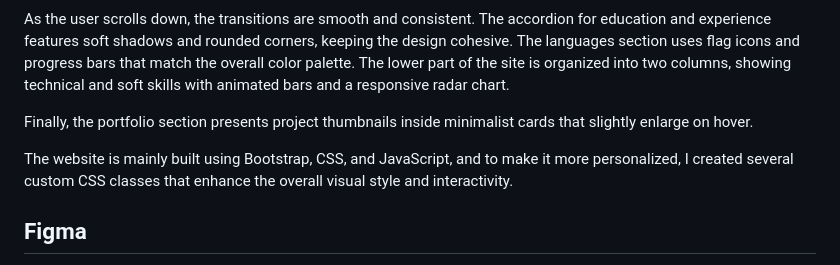
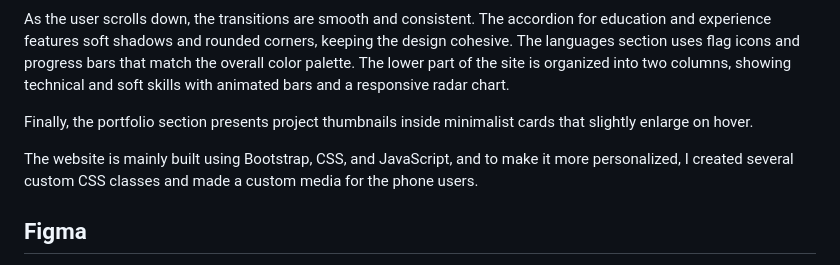
Before and after one commit to aescribano3/aescribano3.github.io, a Markdown page: README.md, the part around the change. Drawn GitHub-style.

```diff
--- a/README.md
+++ b/README.md
@@ -17,6 +17,6 @@ The lower part of the site is organized into two columns, showing technical and
 
 Finally, the portfolio section presents project thumbnails inside minimalist cards that slightly enlarge on hover.
 
-The website is mainly built using Bootstrap, CSS, and JavaScript, and to make it more personalized, I created several custom CSS classes that enhance the overall visual style and interactivity.
+The website is mainly built using Bootstrap, CSS, and JavaScript, and to make it more personalized, I created several custom CSS classes and made a custom media for the phone users.
 ## Figma
 https://www.figma.com/design/pbhVv33AXiLysWT17Zdile/Hypermedia-project?node-id=0-1&m=dev&t=z5LAQQb1j8MFUf1H-1
```
